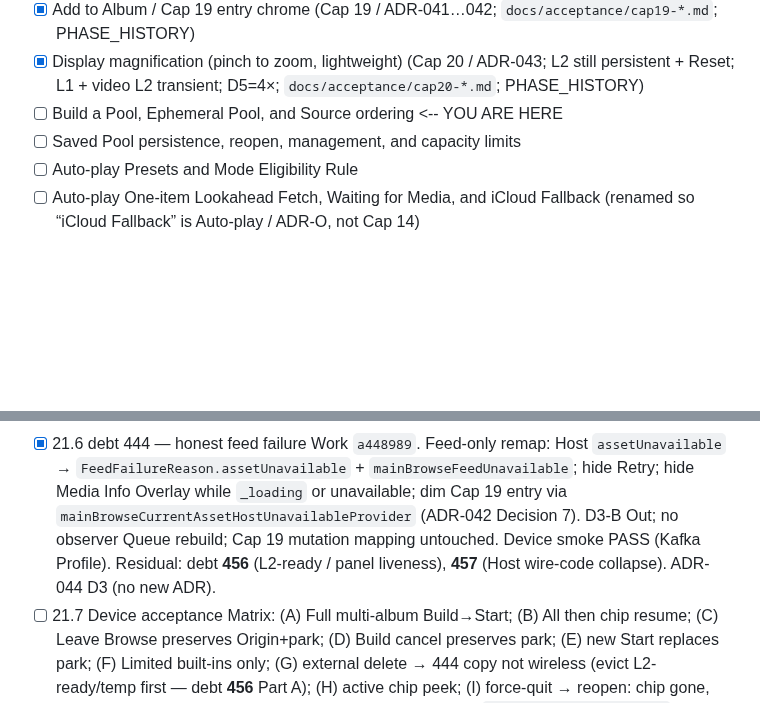
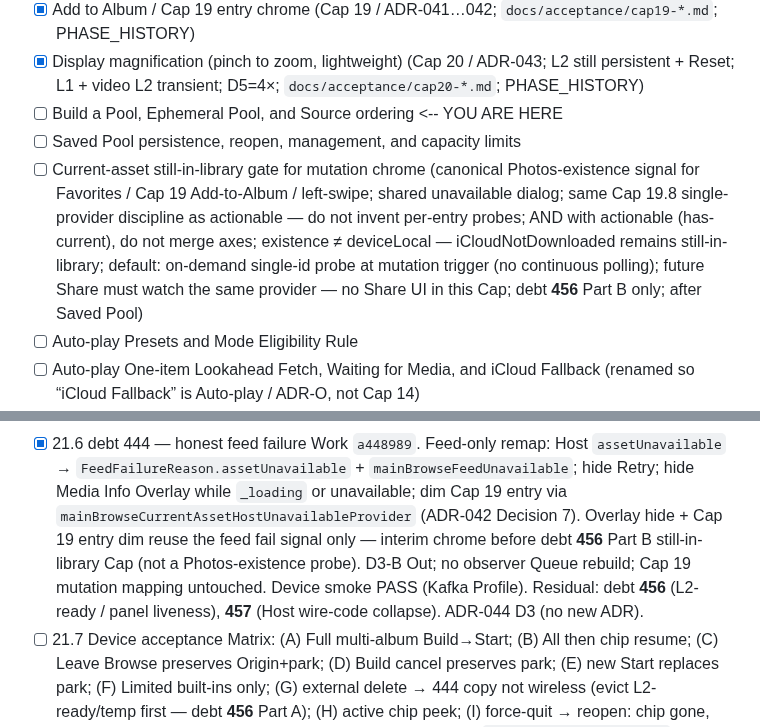
Before and after one commit to dennycgan/WakeTok, a Markdown page: docs/STATE.md, 2 parts joined by grey strips. Drawn GitHub-style; blank space fills up the shorter version.

Commit message:
docs(state): schedule still-in-library gate after Cap 22
Insert Roadmap Cap for debt 456 Part B after Saved Pool. Point
Picks it up at that Cap; keep Part A Host/L2-ready. Cross-link Cap
21.6 Overlay/entry dim as interim fail-signal chrome before Part B.

```diff
--- a/docs/STATE.md
+++ b/docs/STATE.md
@@ -99,6 +99,16 @@
       D5=4×; `docs/acceptance/cap20-*.md`; PHASE_HISTORY)
 - [ ] Build a Pool, Ephemeral Pool, and Source ordering <-- YOU ARE HERE
 - [ ] Saved Pool persistence, reopen, management, and capacity limits
+- [ ] Current-asset still-in-library gate for mutation chrome
+      (canonical Photos-existence signal for Favorites / Cap 19
+      Add-to-Album / left-swipe; shared unavailable dialog; same
+      Cap 19.8 single-provider discipline as actionable — do not
+      invent per-entry probes; AND with actionable (has-current), do
+      not merge axes; existence ≠ deviceLocal —
+      iCloudNotDownloaded remains still-in-library; default: on-demand
+      single-id probe at mutation trigger (no continuous polling);
+      future Share must watch the same provider — no Share UI in this
+      Cap; debt **456** Part B only; after Saved Pool)
 - [ ] Auto-play Presets and Mode Eligibility Rule
 - [ ] Auto-play One-item Lookahead Fetch, Waiting for Media, and
       iCloud Fallback
@@ -229,10 +239,13 @@ Legend: [x] done  [~] in progress  [ ] todo  (blocked) noted inline
       `FeedFailureReason.assetUnavailable` + `mainBrowseFeedUnavailable`;
       hide Retry; hide Media Info Overlay while `_loading` or unavailable;
       dim Cap 19 entry via `mainBrowseCurrentAssetHostUnavailableProvider`
-      (ADR-042 Decision 7). D3-B Out; no observer Queue rebuild; Cap 19
-      mutation mapping untouched. Device smoke PASS (Kafka Profile).
-      Residual: debt **456** (L2-ready / panel liveness), **457** (Host
-      wire-code collapse). ADR-044 D3 (no new ADR).
+      (ADR-042 Decision 7). Overlay hide + Cap 19 entry dim reuse the
+      feed fail signal only — interim chrome before debt **456** Part B
+      still-in-library Cap (not a Photos-existence probe). D3-B Out; no
+      observer Queue rebuild; Cap 19 mutation mapping untouched. Device
+      smoke PASS (Kafka Profile). Residual: debt **456** (L2-ready /
+      panel liveness), **457** (Host wire-code collapse). ADR-044 D3
+      (no new ADR).
 - [ ] 21.7 Device acceptance
       Matrix: (A) Full multi-album Build→Start; (B) All then chip
       resume; (C) Leave Browse preserves Origin+park; (D) Build cancel
```
Also changed, not shown: other parts of docs/STATE.md (+2 -2 lines).
